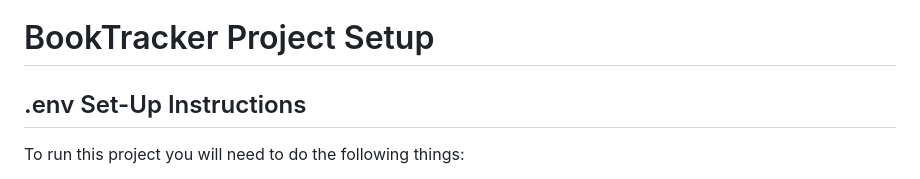
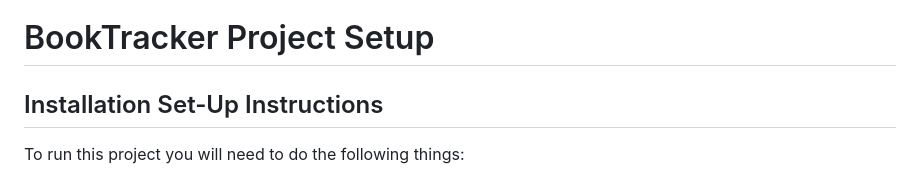
Before and after one commit to Maggiekocon/BookTracker, a Markdown page: README.md, the part around the change. GitHub-like rendering.

Commit message:
Update section title from '.env Set-Up' to 'Installation Set-Up'

```diff
--- a/README.md
+++ b/README.md
@@ -1,6 +1,6 @@
 # BookTracker Project Setup
 
-## .env Set-Up Instructions
+## Installation Set-Up Instructions
 
 To run this project you will need to do the following things:
 
```
